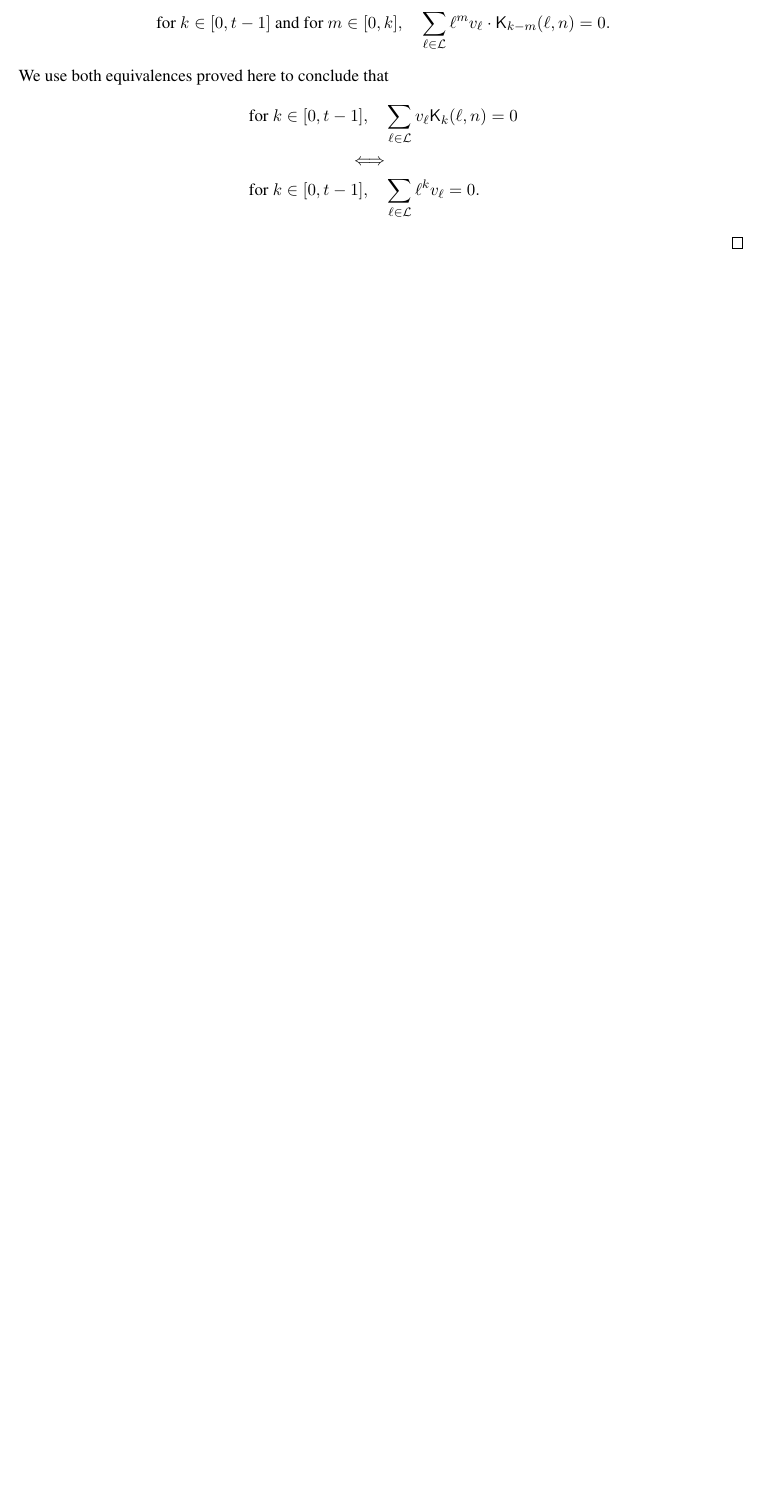
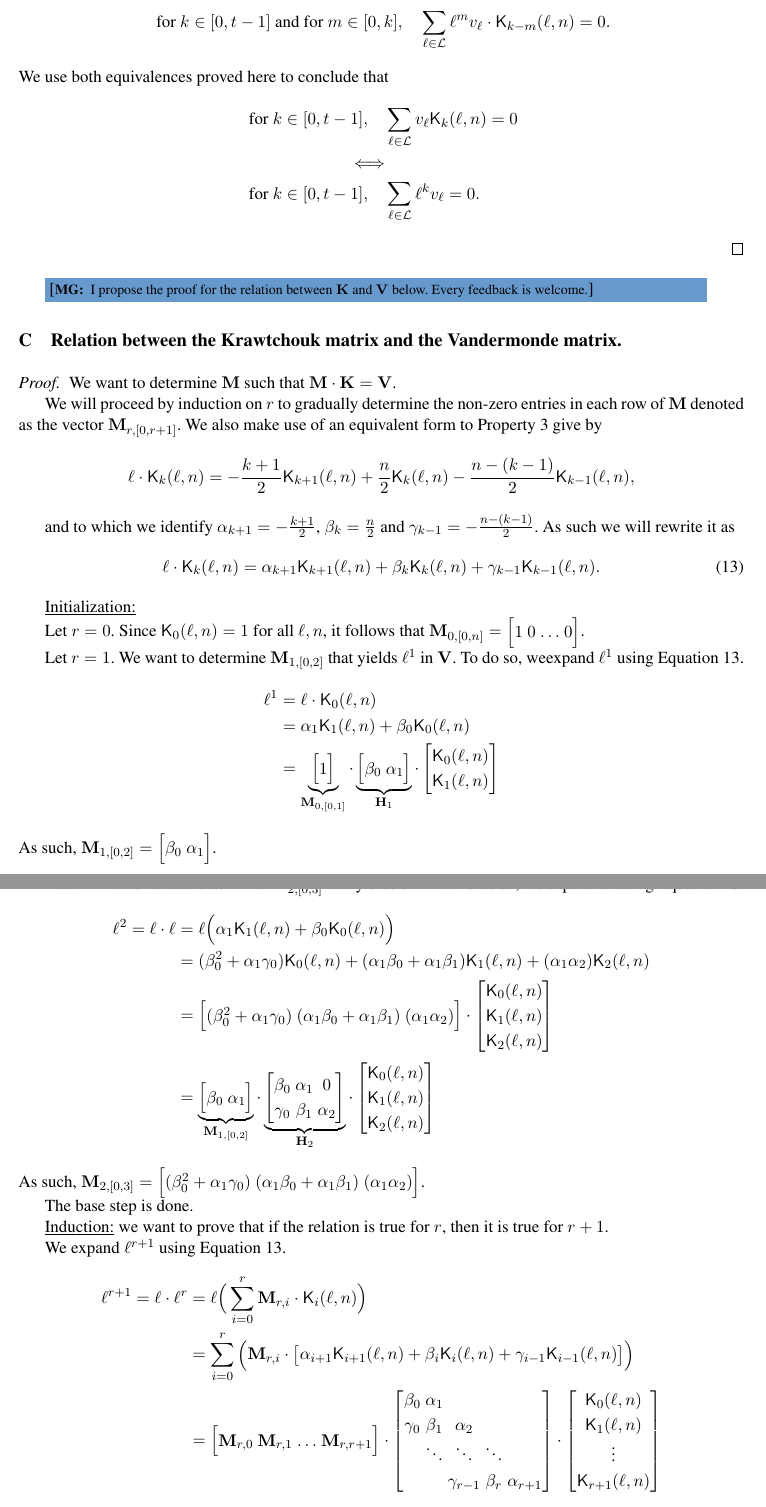
Before and after one commit to pierrickmeaux/WAPBres, a LaTeX thesis (WAPBres.tex, which reads header.tex, kraw_vand_matrices_eq.tex): part of page 16 of 16 before the commit and two parts of pages 16 and 17 of 17 after it, the two joined at a grey line, cut so that both start at the same text, the shorter picture padded with empty space. Compiled offline with LaTeX, dvips and Ghostscript.

Commit message:
Added sketch of proof for MK = V relation

```diff
--- a/WAPBres.tex
+++ b/WAPBres.tex
@@ -1149,7 +1149,11 @@ Now we consider the expansion of the sum $\sum_{\ell \preceq n } y_{\ell} \ell^u
 
 \mgnote{I add our work with Chunlei here. The proof covers only half of the statement for now: From left to a middle statement.\\ I believe the same middle statement can be reached from the right hand side of the equivalence to complete the proof.}
 \section{Equivalence to the conjecture.}
-
 \input{conjecture_equivalence.tex}
 
+\mgnote{I propose the proof for the relation between $\mathbf{K}$ and $\mathbf{V}$ below. Every feedback is welcome.}
+\section{Relation between the Krawtchouk matrix and the Vandermonde matrix.}
+\input{kraw_vand_matrices_eq.tex}
+
+
 \end{document}
--- a/header.tex
+++ b/header.tex
@@ -272,6 +272,9 @@
 %\newcommand{\eqzero}[1]{\underset{=0}{\underline{#1}}}
 % Writes a horizontal bracket with label "= 0" under #1
 \newcommand{\eqzero}[1]{\underbrace{#1}_{=0}}
+% General macro to write something under a term in a brace.
+\newcommand{\eqX}[2]{\underbrace{#1}_{#2}}
+
 % Macro for sum of k in K for the proof to gain readability.
 \newcommand{\sumK}{\sum_{\ell \in \mathcal{L}}}
 
--- /dev/null
+++ b/kraw_vand_matrices_eq.tex
@@ -0,0 +1,57 @@
+\begin{proof}
+    We want to determine $\mathbf{M}$ such that $\mathbf{M} \cdot \mathbf{K} = \mathbf{V}$.
+
+    We will proceed by induction on $r$ to gradually determine the non-zero entries
+    in each row of $\mathbf{M}$ denoted as the vector $\matLead{M}{r}{r+1}$.
+    We also make use of an equivalent form to Property \ref{prop:KrDMS} give by
+    \begin{equation*}
+        \ell\cdot\kraw{k}{\ell}{n} = -\frac{k+1}{2}\kraw{k+1}{\ell}{n} + \frac{n}{2}\kraw{k}{\ell}{n} -\frac{n - (k - 1)}{2}\kraw{k-1}{\ell}{n},
+    \end{equation*}
+
+    and to which we identify $\alpha_{k+1} = -\frac{k+1}{2}$, $\beta_k = \frac{n}{2}$ and $\gamma_{k-1} = -\frac{n - (k - 1)}{2}$. As such we will rewrite it as
+    \begin{equation}\label{eq:prop3sym}
+        \ell\cdot\kraw{k}{\ell}{n} = \alpha_{k+1}\kraw{k+1}{\ell}{n} + \beta_k\kraw{k}{\ell}{n} + \gamma_{k-1}\kraw{k-1}{\ell}{n}.
+    \end{equation}
+
+    \underline{Initialization:}
+
+    Let $r = 0$. Since $\kraw{0}{\ell}{n} = 1$ for all $\ell, n$, it follows
+    that $\matLead{M}{0}{n} = \begin{bmatrix}1 & 0 & \ldots & 0\end{bmatrix}$.
+
+    Let $r = 1$. We want to determine $\matLead{M}{1}{2}$ that yields $\ell^1$ in $\mathbf{V}$.
+    To do so, weexpand $\ell^1$ using Equation \ref{eq:prop3sym}.
+    \begin{equation*}
+        \begin{split}
+            \ell^1 &= \ell \cdot \kraw{0}{\ell}{n}\\
+            &= \alpha_1 \kraw{1}{\ell}{n} + \beta_0 \kraw{0}{\ell}{n}\\
+            &= \eqX{\begin{bmatrix}1\end{bmatrix}}{\matLead{M}{0}{1}} \cdot \eqX{\begin{bmatrix}\beta_0 & \alpha_1\end{bmatrix}}{\mathbf{H}_1} \cdot \begin{bmatrix}\kraw{0}{\ell}{n}\\\kraw{1}{\ell}{n}\end{bmatrix}
+        \end{split}
+    \end{equation*}
+    As such, $\matLead{M}{1}{2} = \begin{bmatrix}\beta_0 & \alpha_1\end{bmatrix}$.
+
+    Let $r = 2$. We want to determine $\matLead{M}{2}{3}$ that yields $\ell^2$ in $\mathbf{V}$.
+    To do so, we expand $\ell^2$ using Equation \ref{eq:prop3sym}.
+    \begin{equation*}
+        \begin{split}
+            \ell^2 = \ell \cdot \ell &= \ell \Big(\alpha_1 \kraw{1}{\ell}{n} + \beta_0 \kraw{0}{\ell}{n}\Big)\\
+            &= (\beta_0^2 + \alpha_1\gamma_0)\kraw{0}{\ell}{n} + (\alpha_1\beta_0 + \alpha_1\beta_1)\kraw{1}{\ell}{n} + (\alpha_1\alpha_2)\kraw{2}{\ell}{n}\\
+            &= \begin{bmatrix}(\beta_0^2 + \alpha_1\gamma_0) & (\alpha_1\beta_0 + \alpha_1\beta_1) & (\alpha_1\alpha_2)\end{bmatrix} \cdot \begin{bmatrix}\kraw{0}{\ell}{n}\\\kraw{1}{\ell}{n}\\\kraw{2}{\ell}{n}\end{bmatrix}\\
+            &= \eqX{\begin{bmatrix}\beta_0 & \alpha_1\end{bmatrix}}{\matLead{M}{1}{2}} \cdot \eqX{\begin{bmatrix}\beta_0 & \alpha_1 & 0\\\gamma_0 & \beta_1 & \alpha_2\end{bmatrix}}{\mathbf{H}_2}\cdot \begin{bmatrix}\kraw{0}{\ell}{n}\\\kraw{1}{\ell}{n}\\\kraw{2}{\ell}{n}\end{bmatrix}
+        \end{split}
+    \end{equation*}
+    As such, $\matLead{M}{2}{3} = \begin{bmatrix}(\beta_0^2 + \alpha_1\gamma_0) & (\alpha_1\beta_0 + \alpha_1\beta_1) & (\alpha_1\alpha_2)\end{bmatrix}$.
+
+    The base step is done.
+
+    \underline{Induction:} we want to prove that if the relation is true for $r$, then it is true for $r + 1$.
+
+    We expand $\ell^{r+1}$  using Equation \ref{eq:prop3sym}.
+    \begin{equation*}
+        \begin{split}
+        \ell^{r+1} = \ell \cdot \ell^r &= \ell \Big( \sum_{i=0}^r \mathbf{M}_{r,i} \cdot \kraw{i}{\ell}{n}\Big)\\
+        &= \sum_{i=0}^r \Big( \mathbf{M}_{r,i} \cdot \big[ \alpha_{i+1}\kraw{i+1}{\ell}{n} + \beta_i\kraw{i}{\ell}{n} + \gamma_{i-1}\kraw{i-1}{\ell}{n} \big] \Big)\\
+        &= \begin{bmatrix}\mathbf{M}_{r,0} & \mathbf{M}_{r,1} & \ldots & \mathbf{M}_{r,r+1}\end{bmatrix} \cdot \begin{bmatrix}\beta_0 & \alpha_1\\\gamma_0 & \beta_1 & \alpha_2 & & \\ & \ddots & \ddots & \ddots\\ & & \gamma_{r-1} & \beta_r & \alpha_{r+1}\end{bmatrix} \cdot \begin{bmatrix}\kraw{0}{\ell}{n}\\\kraw{1}{\ell}{n}\\\vdots\\\kraw{r+1}{\ell}{n}\end{bmatrix}
+        \end{split}
+    \end{equation*}
+    QED
+\end{proof}
```
